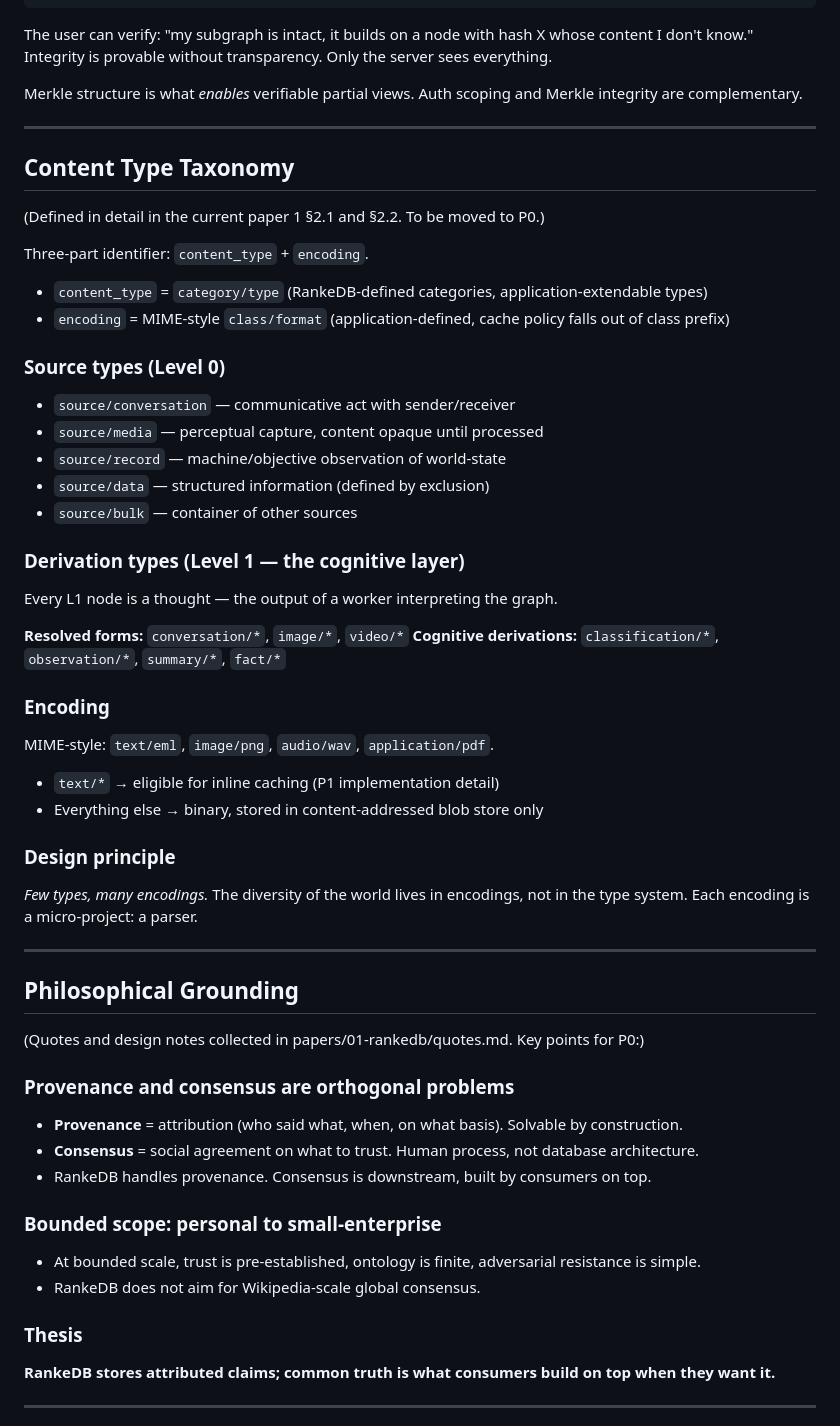
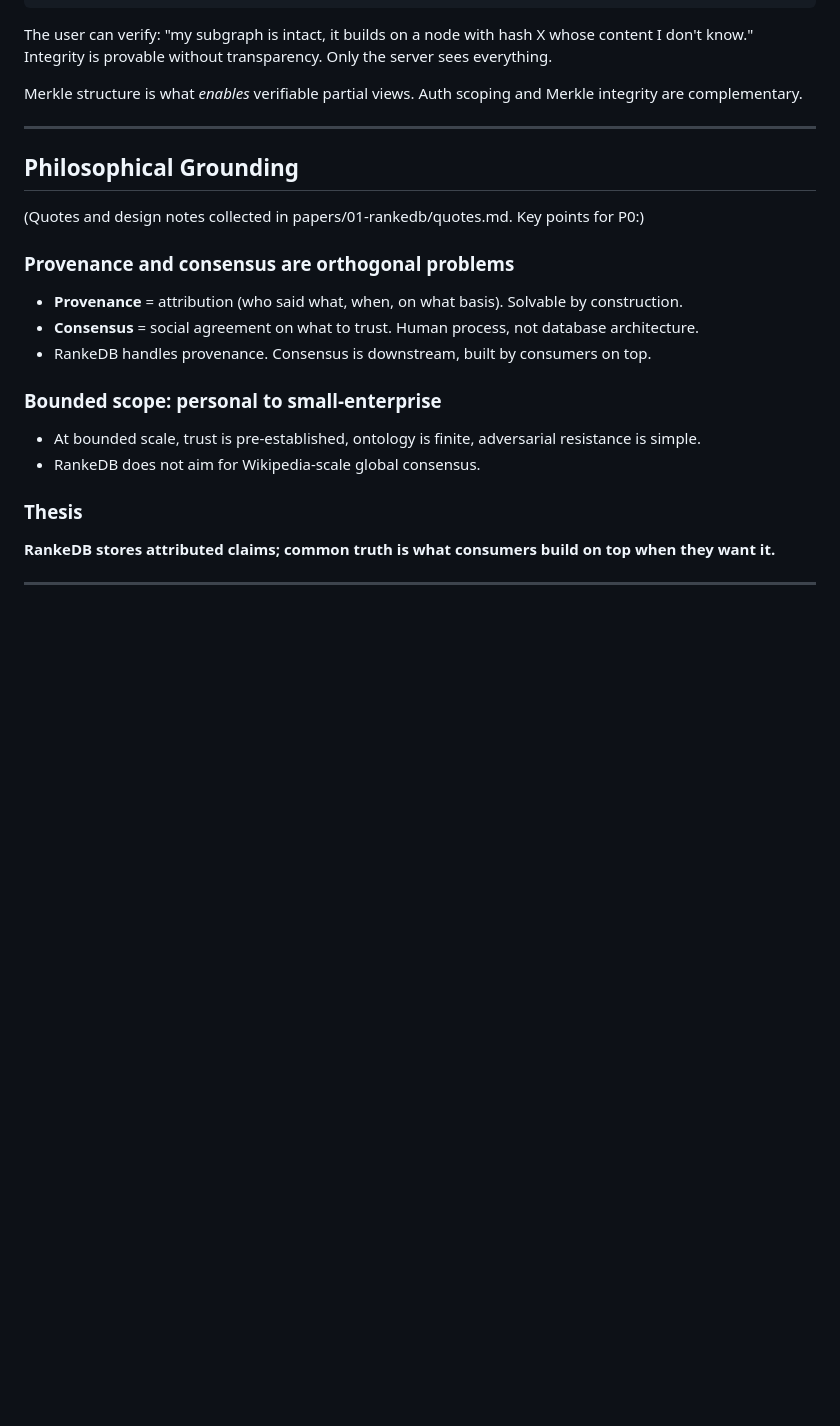
Before and after one commit to flocko-motion/ranke-graph, a Markdown page: 01-ranke-graph/notes.md, the part around one of its changes. Drawn GitHub-style; blank space fills up the shorter version.

```diff
--- a/01-ranke-graph/notes.md
+++ b/01-ranke-graph/notes.md
@@ -149,52 +109,23 @@ Merkle structure is what *enables* verifiable partial views. Auth scoping and Me
 
 ---
 
-## Content Type Taxonomy
-
-(Defined in detail in the current paper 1 §2.1 and §2.2. To be moved to P0.)
-
-Three-part identifier: `content_type` + `encoding`.
-
-- `content_type` = `category/type` (RankeDB-defined categories, application-extendable types)
-- `encoding` = MIME-style `class/format` (application-defined, cache policy falls out of class prefix)
-
-### Source types (Level 0)
-- `source/conversation` — communicative act with sender/receiver
-- `source/media` — perceptual capture, content opaque until processed
-- `source/record` — machine/objective observation of world-state
-- `source/data` — structured information (defined by exclusion)
-- `source/bulk` — container of other sources
-
-### Derivation types (Level 1 — the cognitive layer)
-Every L1 node is a thought — the output of a worker interpreting the graph.
-
-**Resolved forms:** `conversation/*`, `image/*`, `video/*`
-**Cognitive derivations:** `classification/*`, `observation/*`, `summary/*`, `fact/*`
-
-### Encoding
-MIME-style: `text/eml`, `image/png`, `audio/wav`, `application/pdf`.
-- `text/*` → eligible for inline caching (P1 implementation detail)
-- Everything else → binary, stored in content-addressed blob store only
-
-### Design principle
-*Few types, many encodings.* The diversity of the world lives in encodings, not in the type system. Each encoding is a micro-project: a parser.
-
----
-
 ## Philosophical Grounding
 
 (Quotes and design notes collected in papers/01-rankedb/quotes.md. Key points for P0:)
 
 ### Provenance and consensus are orthogonal problems
+
 - **Provenance** = attribution (who said what, when, on what basis). Solvable by construction.
 - **Consensus** = social agreement on what to trust. Human process, not database architecture.
 - RankeDB handles provenance. Consensus is downstream, built by consumers on top.
 
 ### Bounded scope: personal to small-enterprise
+
 - At bounded scale, trust is pre-established, ontology is finite, adversarial resistance is simple.
 - RankeDB does not aim for Wikipedia-scale global consensus.
 
 ### Thesis
+
 **RankeDB stores attributed claims; common truth is what consumers build on top when they want it.**
 
 ---
```
Also changed, not shown: other parts of 01-ranke-graph/notes.md (+4 -44 lines), 02-rankedb/notes.md (added, +31 -0 lines), 03-ranke-workers/notes.md (added, +2 -0 lines).
